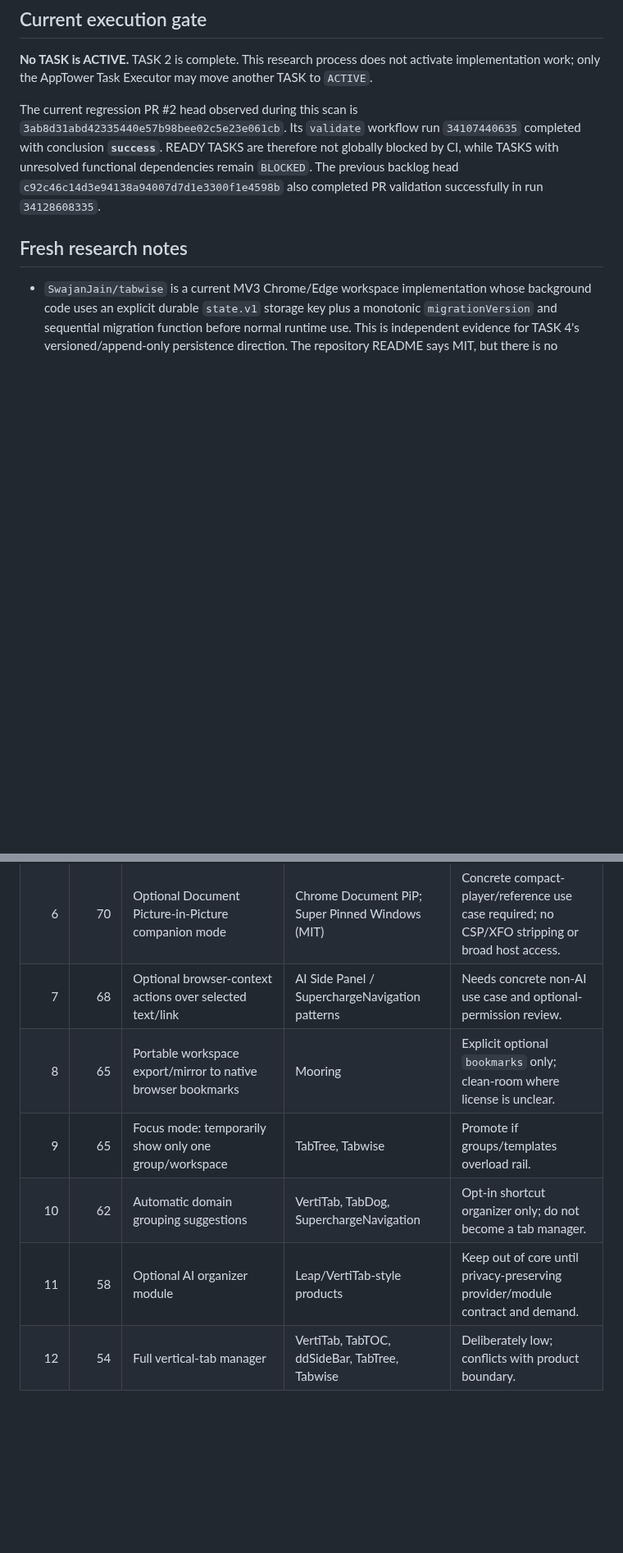
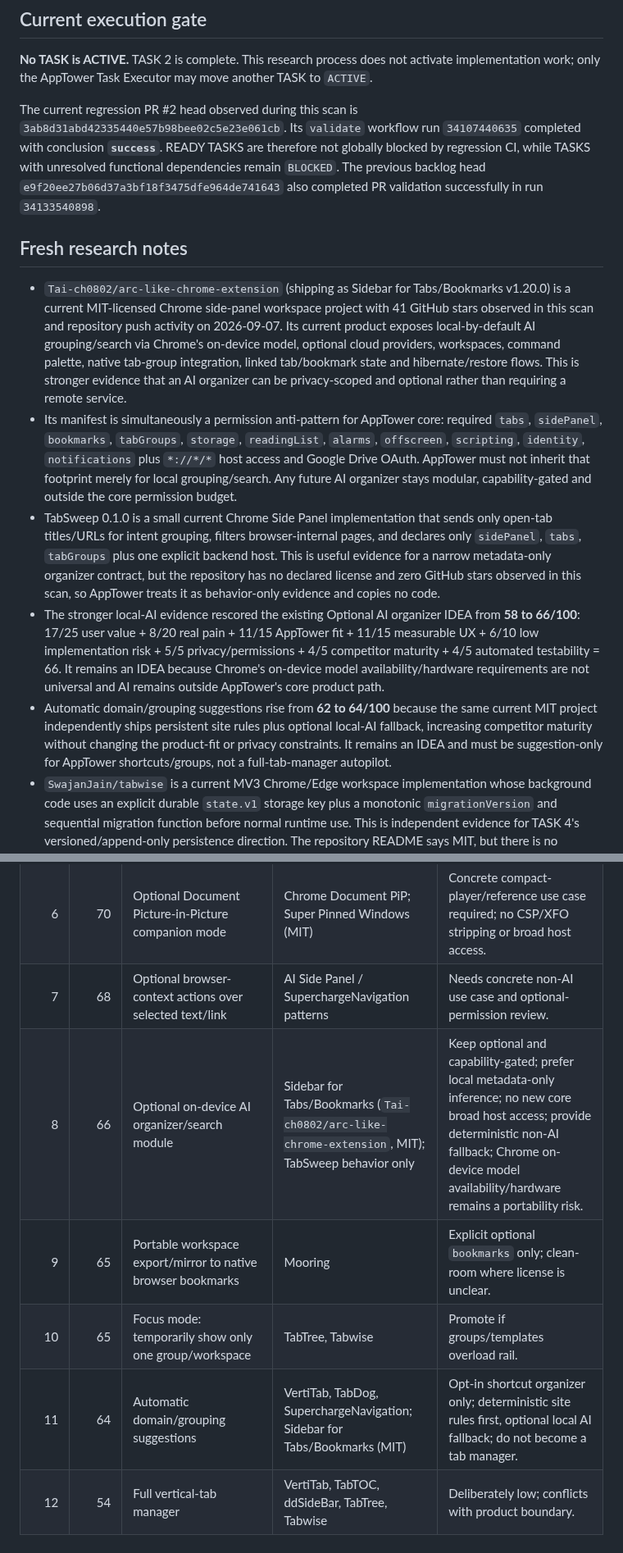
Before and after one commit to Stolyarovmn/AppTower, a Markdown page: docs/11_BACKLOG.md, 2 parts joined by grey strips. Shown at 82% size. Drawn GitHub-style; blank space fills up the shorter version.

Commit message:
Research local-first AI organizer patterns and rescore ideas

```diff
--- a/docs/11_BACKLOG.md
+++ b/docs/11_BACKLOG.md
@@ -16,10 +16,15 @@ Last competitor scan: 2026-09-07.
 
 **No TASK is ACTIVE.** TASK 2 is complete. This research process does not activate implementation work; only the AppTower Task Executor may move another TASK to `ACTIVE`.
 
-The current regression PR #2 head observed during this scan is `3ab8d31abd42335440e57b98bee02c5e23e061cb`. Its `validate` workflow run `34107440635` completed with conclusion **`success`**. READY TASKS are therefore not globally blocked by CI, while TASKS with unresolved functional dependencies remain `BLOCKED`. The previous backlog head `c92c46c14d3e94138a94007d7d1e3300f1e4598b` also completed PR validation successfully in run `34128608335`.
+The current regression PR #2 head observed during this scan is `3ab8d31abd42335440e57b98bee02c5e23e061cb`. Its `validate` workflow run `34107440635` completed with conclusion **`success`**. READY TASKS are therefore not globally blocked by regression CI, while TASKS with unresolved functional dependencies remain `BLOCKED`. The previous backlog head `e9f20ee27b06d37a3bf18f3475dfe964de741643` also completed PR validation successfully in run `34133540898`.
 
 ## Fresh research notes
 
+- `Tai-ch0802/arc-like-chrome-extension` (shipping as Sidebar for Tabs/Bookmarks v1.20.0) is a current MIT-licensed Chrome side-panel workspace project with 41 GitHub stars observed in this scan and repository push activity on 2026-09-07. Its current product exposes local-by-default AI grouping/search via Chrome's on-device model, optional cloud providers, workspaces, command palette, native tab-group integration, linked tab/bookmark state and hibernate/restore flows. This is stronger evidence that an AI organizer can be privacy-scoped and optional rather than requiring a remote service.
+- Its manifest is simultaneously a permission anti-pattern for AppTower core: required `tabs`, `sidePanel`, `bookmarks`, `tabGroups`, `storage`, `readingList`, `alarms`, `offscreen`, `scripting`, `identity`, `notifications` plus `*://*/*` host access and Google Drive OAuth. AppTower must not inherit that footprint merely for local grouping/search. Any future AI organizer stays modular, capability-gated and outside the core permission budget.
+- TabSweep 0.1.0 is a small current Chrome Side Panel implementation that sends only open-tab titles/URLs for intent grouping, filters browser-internal pages, and declares only `sidePanel`, `tabs`, `tabGroups` plus one explicit backend host. This is useful evidence for a narrow metadata-only organizer contract, but the repository has no declared license and zero GitHub stars observed in this scan, so AppTower treats it as behavior-only evidence and copies no code.
+- The stronger local-AI evidence rescored the existing Optional AI organizer IDEA from **58 to 66/100**: 17/25 user value + 8/20 real pain + 11/15 AppTower fit + 11/15 measurable UX + 6/10 low implementation risk + 5/5 privacy/permissions + 4/5 competitor maturity + 4/5 automated testability = 66. It remains an IDEA because Chrome's on-device model availability/hardware requirements are not universal and AI remains outside AppTower's core product path.
+- Automatic domain/grouping suggestions rise from **62 to 64/100** because the same current MIT project independently ships persistent site rules plus optional local-AI fallback, increasing competitor maturity without changing the product-fit or privacy constraints. It remains an IDEA and must be suggestion-only for AppTower shortcuts/groups, not a full-tab-manager autopilot.
 - `SwajanJain/tabwise` is a current MV3 Chrome/Edge workspace implementation whose background code uses an explicit durable `state.v1` storage key plus a monotonic `migrationVersion` and sequential migration function before normal runtime use. This is independent evidence for TASK 4's versioned/append-only persistence direction. The repository README says MIT, but there is no LICENSE file in the repository root observed in this scan, so AppTower treats it as **license-unverified behavior/architecture evidence only** and copies no code.
 - The same Tabwise manifest is a useful permission counterexample: it requires `history`, `bookmarks`, `downloads`, `offscreen`, `scripting`, `activeTab`, `tabs`, `sidePanel`, `storage`, `favicon`, `clipboardWrite`, plus `<all_urls>`. AppTower should not inherit that broad footprint merely to obtain workspace switching/search/migrations; TASK 10 and TASK 12 remain the guardrails.
 - TabTOC's current Chrome Web Store listing (retrieved 2026-09-07) now advertises three control surfaces (floating overlay, native Side Panel, New Tab), native tab-group sync, search/drag, tab suspend + auto-suspend, trash/recovery, saved URL groups, bookmark export/integration and history search. This strengthens behavior-level evidence for TASK 3, TASK 7, TASK 14 and TASK 17, but current source/license for the shipping build remains unverified and adoption is still small, so no maturity score increase is justified.
@@ -221,8 +226,8 @@ Only the AppTower Task Executor may change another TASK to `ACTIVE`.
 | 5 | 71 | Native browser Split View awareness/bridge | W3C WebExtensions split-tabs proposal; MDN; Chrome Web Store split-view behavior | Keep as IDEA until stable create/remove split-view APIs or a concrete coexistence regression. |
 | 6 | 70 | Optional Document Picture-in-Picture companion mode | Chrome Document PiP; Super Pinned Windows (MIT) | Concrete compact-player/reference use case required; no CSP/XFO stripping or broad host access. |
 | 7 | 68 | Optional browser-context actions over selected text/link | AI Side Panel / SuperchargeNavigation patterns | Needs concrete non-AI use case and optional-permission review. |
-| 8 | 65 | Portable workspace export/mirror to native browser bookmarks | Mooring | Explicit optional `bookmarks` only; clean-room where license is unclear. |
-| 9 | 65 | Focus mode: temporarily show only one group/workspace | TabTree, Tabwise | Promote if groups/templates overload rail. |
-| 10 | 62 | Automatic domain grouping suggestions | VertiTab, TabDog, SuperchargeNavigation | Opt-in shortcut organizer only; do not become a tab manager. |
-| 11 | 58 | Optional AI organizer module | Leap/VertiTab-style products | Keep out of core until privacy-preserving provider/module contract and demand. |
+| 8 | 66 | Optional on-device AI organizer/search module | Sidebar for Tabs/Bookmarks (`Tai-ch0802/arc-like-chrome-extension`, MIT); TabSweep behavior only | Keep optional and capability-gated; prefer local metadata-only inference; no new core broad host access; provide deterministic non-AI fallback; Chrome on-device model availability/hardware remains a portability risk. |
+| 9 | 65 | Portable workspace export/mirror to native browser bookmarks | Mooring | Explicit optional `bookmarks` only; clean-room where license is unclear. |
+| 10 | 65 | Focus mode: temporarily show only one group/workspace | TabTree, Tabwise | Promote if groups/templates overload rail. |
+| 11 | 64 | Automatic domain/grouping suggestions | VertiTab, TabDog, SuperchargeNavigation; Sidebar for Tabs/Bookmarks (MIT) | Opt-in shortcut organizer only; deterministic site rules first, optional local AI fallback; do not become a tab manager. |
 | 12 | 54 | Full vertical-tab manager | VertiTab, TabTOC, ddSideBar, TabTree, Tabwise | Deliberately low; conflicts with product boundary. |
```
Also changed, not shown: other parts of docs/11_BACKLOG.md (+3 -3 lines).
